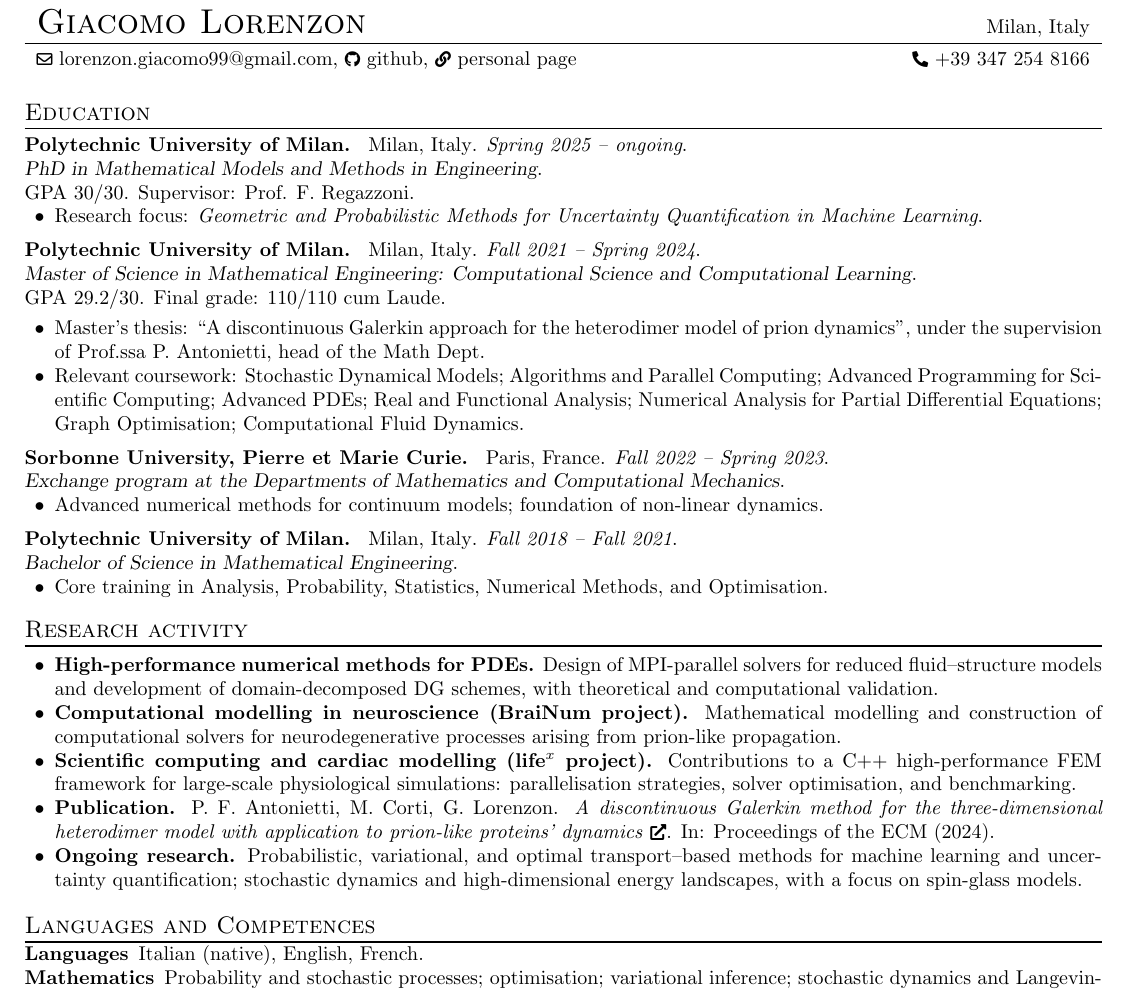
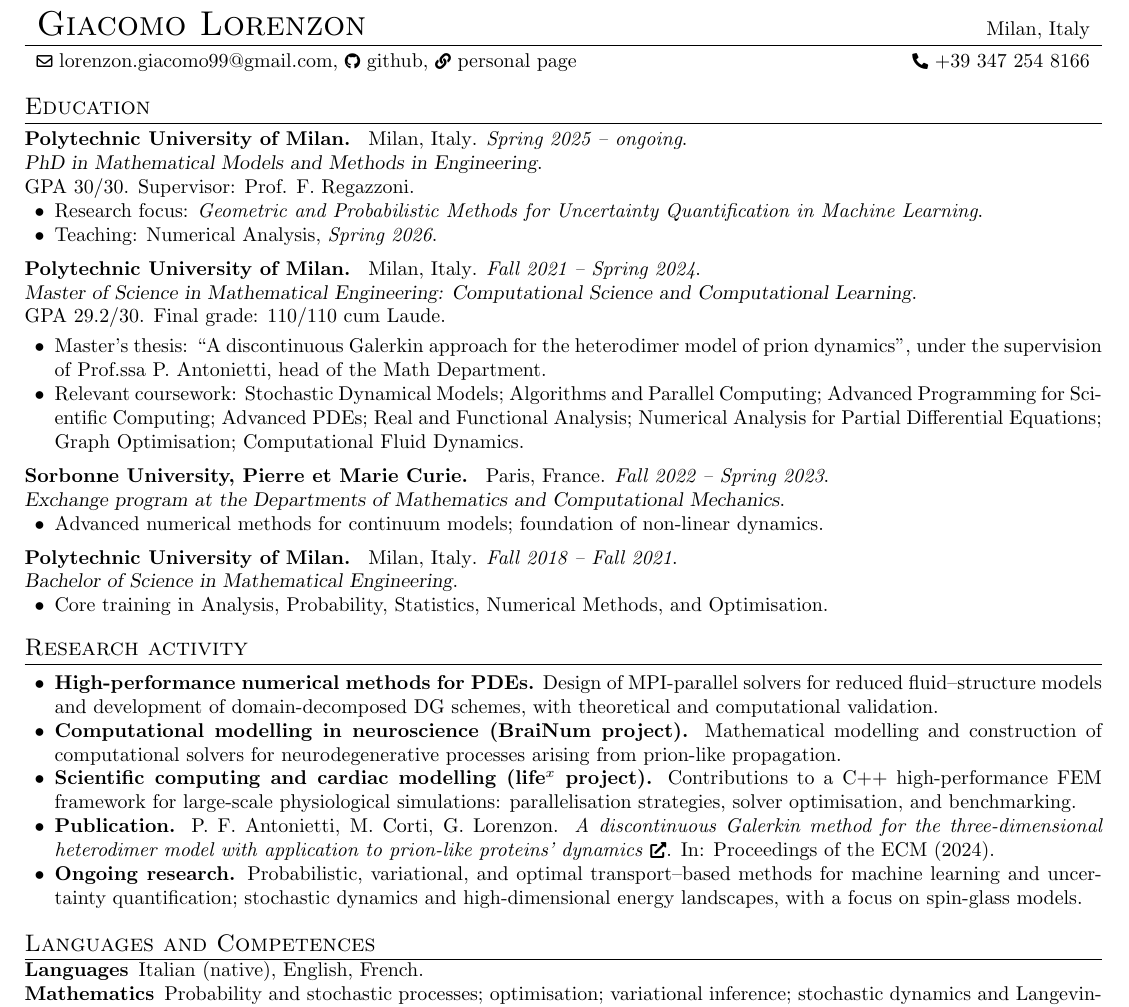
Before and after one commit to GiacomoLorenzon/curriculum_vitae, a LaTeX document (main.tex): part of the page, cut so that both start at the same text. Compiled offline with pdfLaTeX.

Commit message:
Update margins and enhance education details
Adjusted margins and added teaching information to the education section.

```diff
--- a/main.tex
+++ b/main.tex
@@ -3,7 +3,7 @@
 %\usepackage{inter} \sffamily
 \usepackage[a4paper,
             %showframe,
-            margin={1cm, 1cm, 1cm, 1cm}]{geometry}
+            margin={1cm, 0.9cm, 1cm, 0.9cm}]{geometry}
 \usepackage{tabularx}
 \usepackage[hidelinks]{hyperref}
 \usepackage{fontawesome5}
@@ -69,6 +69,8 @@
 \end{tabularx}
 }
 
+\vspace{-0.4em}
+
 \sezione{Education}
 \vspace{-0.5em}
 \uni{Polytechnic University of Milan.} \place{Milan, Italy}. \period{Spring 2025 -- ongoing}.\\
@@ -76,6 +78,7 @@
 GPA 30/30. Supervisor: Prof. F. Regazzoni.
 \begin{itemize}
     \item Research focus: \textit{Geometric and Probabilistic Methods for Uncertainty Quantification in Machine Learning}.
+    \item Teaching: Numerical Analysis, \period{Spring 2026}.
 \end{itemize}
 
 
@@ -88,9 +91,7 @@ GPA 29.2/30. Final grade: 110/110 cum Laude.
 {\color{mygray}
 \begin{itemize}
 
-\item Master's thesis:
-%``\textit{A discontinuous Galerkin approach for the heterodimer model}''. Supervision of Prof.ssa P. Antonietti.
-``A discontinuous Galerkin approach for the heterodimer model of prion dynamics'', under the supervision of Prof.ssa P. Antonietti, head of the Math Dept.
+\item Master's thesis: ``A discontinuous Galerkin approach for the heterodimer model of prion dynamics'', under the supervision of Prof.ssa P. Antonietti, head of the Math Department.
 
 \item Relevant coursework: Stochastic Dynamical Models; Algorithms and Parallel Computing; Advanced Programming for Scientific Computing; Advanced PDEs; Real and Functional Analysis; Numerical Analysis for Partial Differential Equations; Graph Optimisation; Computational Fluid Dynamics.
 \end{itemize}
```
